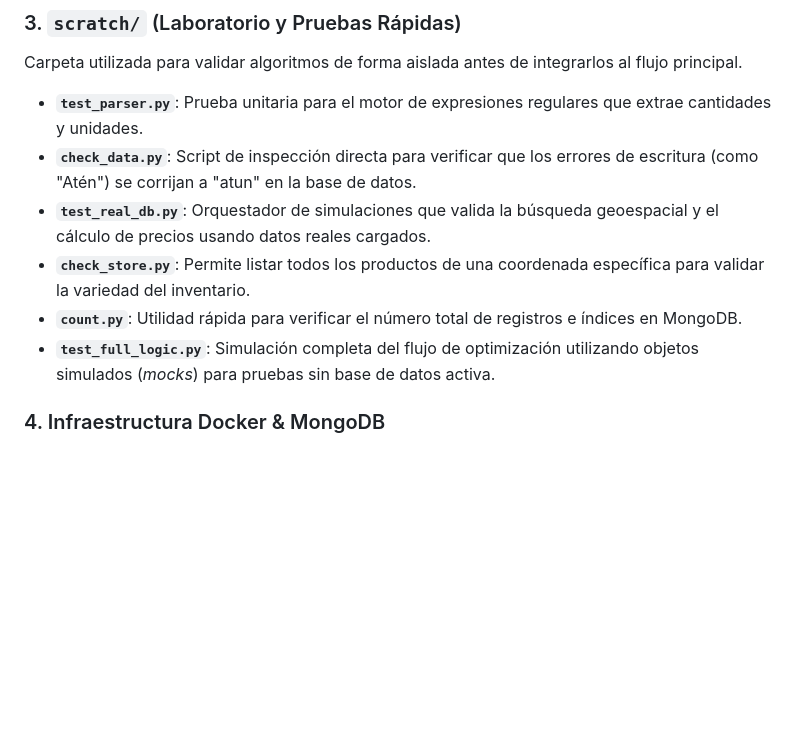
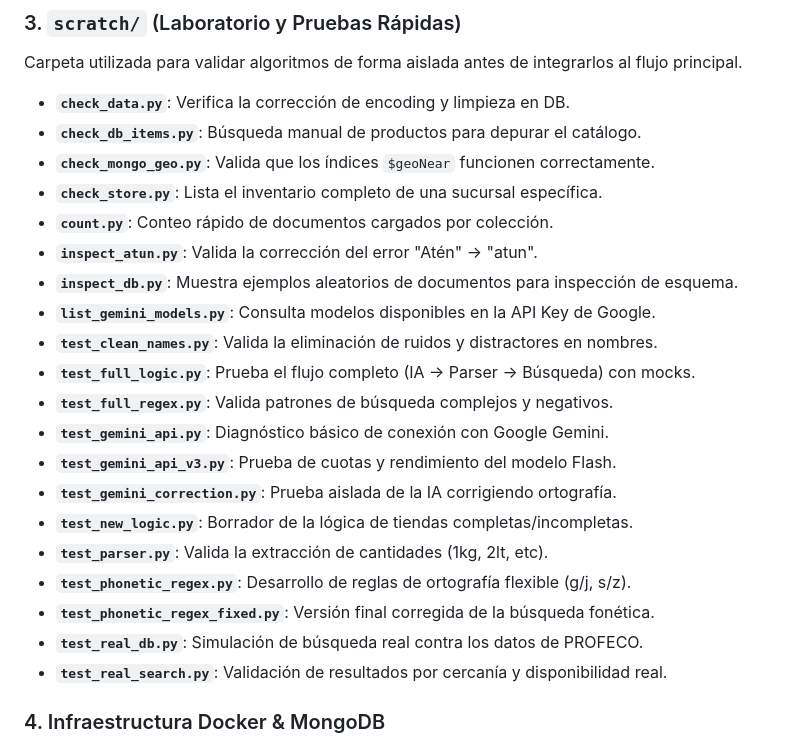
Before and after one commit to AndreGoros/Proyecto_final_fuentes_Andre_Irene, a Markdown page: README.md, the part around the change. Rendered like a GitHub page; blank space fills up the shorter version.

Commit message:
Completada documentación de scripts en scratch/ con explicaciones concisas

```diff
--- a/README.md
+++ b/README.md
@@ -100,12 +100,26 @@ Contiene los scripts locales que transforman el catálogo crudo en datos geoloca
 
 ### 3. `scratch/` (Laboratorio y Pruebas Rápidas)
 Carpeta utilizada para validar algoritmos de forma aislada antes de integrarlos al flujo principal.
-* **`test_parser.py`**: Prueba unitaria para el motor de expresiones regulares que extrae cantidades y unidades.
-* **`check_data.py`**: Script de inspección directa para verificar que los errores de escritura (como "Atén") se corrijan a "atun" en la base de datos.
-* **`test_real_db.py`**: Orquestador de simulaciones que valida la búsqueda geoespacial y el cálculo de precios usando datos reales cargados.
-* **`check_store.py`**: Permite listar todos los productos de una coordenada específica para validar la variedad del inventario.
-* **`count.py`**: Utilidad rápida para verificar el número total de registros e índices en MongoDB.
-* **`test_full_logic.py`**: Simulación completa del flujo de optimización utilizando objetos simulados (*mocks*) para pruebas sin base de datos activa.
+* **`check_data.py`**: Verifica la corrección de encoding y limpieza en DB.
+* **`check_db_items.py`**: Búsqueda manual de productos para depurar el catálogo.
+* **`check_mongo_geo.py`**: Valida que los índices `$geoNear` funcionen correctamente.
+* **`check_store.py`**: Lista el inventario completo de una sucursal específica.
+* **`count.py`**: Conteo rápido de documentos cargados por colección.
+* **`inspect_atun.py`**: Valida la corrección del error "Atén" -> "atun".
+* **`inspect_db.py`**: Muestra ejemplos aleatorios de documentos para inspección de esquema.
+* **`list_gemini_models.py`**: Consulta modelos disponibles en la API Key de Google.
+* **`test_clean_names.py`**: Valida la eliminación de ruidos y distractores en nombres.
+* **`test_full_logic.py`**: Prueba el flujo completo (IA -> Parser -> Búsqueda) con mocks.
+* **`test_full_regex.py`**: Valida patrones de búsqueda complejos y negativos.
+* **`test_gemini_api.py`**: Diagnóstico básico de conexión con Google Gemini.
+* **`test_gemini_api_v3.py`**: Prueba de cuotas y rendimiento del modelo Flash.
+* **`test_gemini_correction.py`**: Prueba aislada de la IA corrigiendo ortografía.
+* **`test_new_logic.py`**: Borrador de la lógica de tiendas completas/incompletas.
+* **`test_parser.py`**: Valida la extracción de cantidades (1kg, 2lt, etc).
+* **`test_phonetic_regex.py`**: Desarrollo de reglas de ortografía flexible (g/j, s/z).
+* **`test_phonetic_regex_fixed.py`**: Versión final corregida de la búsqueda fonética.
+* **`test_real_db.py`**: Simulación de búsqueda real contra los datos de PROFECO.
+* **`test_real_search.py`**: Validación de resultados por cercanía y disponibilidad real.
 
 ### 4. Infraestructura Docker & MongoDB
 * **`docker-compose.yml`** (En la raíz): Orquestador de contenedores que levanta el servidor de MongoDB y Mongo-Express (Interfaz Gráfica para la DB).
```
